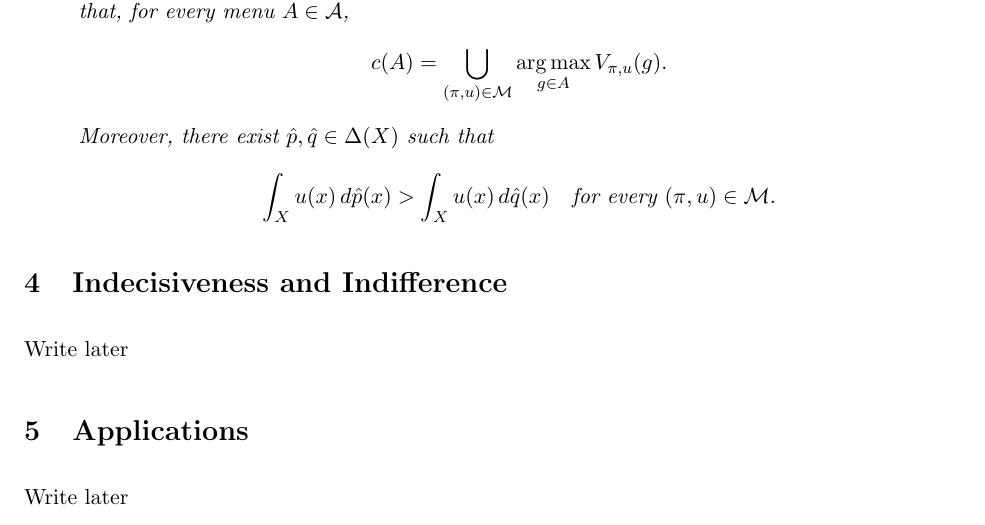
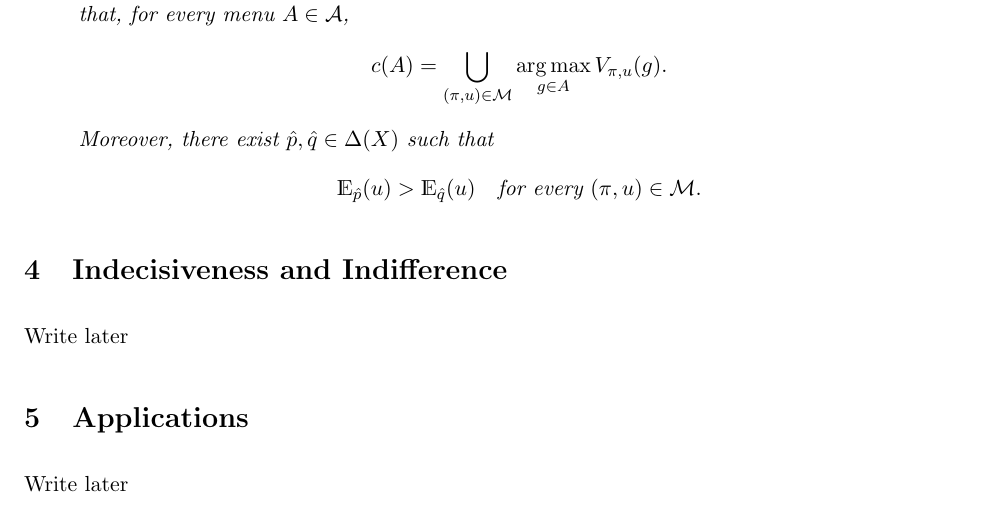
Before and after one commit to leonardoDsena/decision-theory, a LaTeX paper (main.tex): part of page 5 of 9, cut so that both start at the same text. Compiled offline with pdfLaTeX.

Commit message:
Usa notacao de esperanca no Teorema 2

```diff
--- a/main.tex
+++ b/main.tex
@@ -1,6 +1,7 @@
 \documentclass[11pt]{article}
 
 \usepackage{amssymb,amsmath,amsfonts,eurosym,geometry,ulem,graphicx,caption,color,setspace,sectsty,comment,footmisc,caption,natbib,pdflscape,subfigure,array,hyperref}
+\usepackage{dsfont}
 
 \normalem
 
@@ -216,7 +217,7 @@ The following statements are equivalent:
     \]
     Moreover, there exist $\hat p,\hat q\in\Delta(X)$ such that
     \[
-        \int_X u(x)\,d\hat p(x)>\int_X u(x)\,d\hat q(x)
+        \mathds{E}_{\hat p}(u)>\mathds{E}_{\hat q}(u)
         \quad\text{for every }(\pi,u)\in\mathcal{M}.
     \]
 \end{enumerate}
```
Also changed, not shown: main.pdf.
